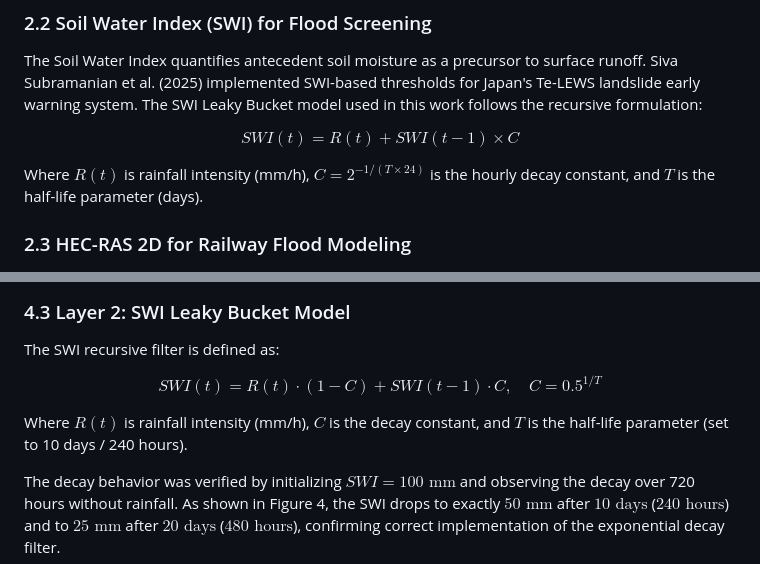
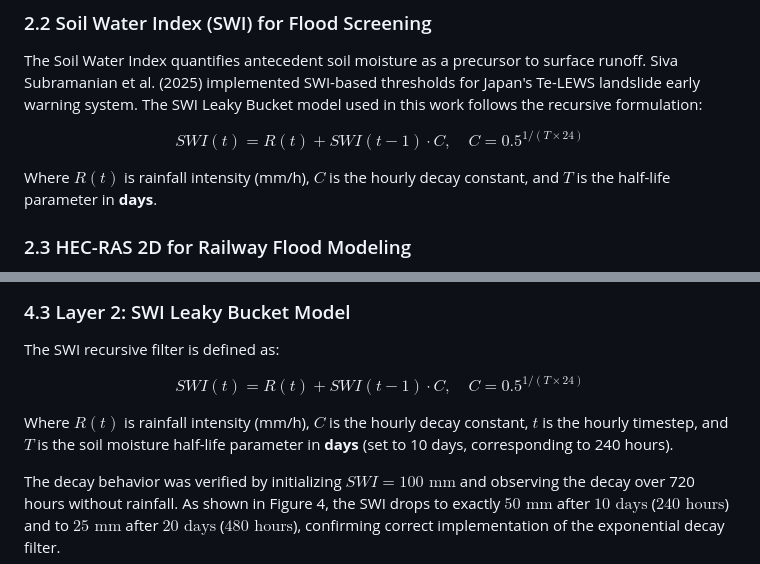
Before and after one commit to tinluan/railway-flood-twin, a Markdown page: report/drafts/final_report_template.md, 2 parts joined by grey strips. Rendered like a GitHub page.

Commit message:
fix: align SWI mathematical equations in final report (Sections 2.2 and 4.3) with Python code implementation (T in days)

```diff
--- a/report/drafts/final_report_template.md
+++ b/report/drafts/final_report_template.md
@@ -85,9 +85,9 @@ Pedersen (2023) defines three maturity levels:
 
 The Soil Water Index quantifies antecedent soil moisture as a precursor to surface runoff. Siva Subramanian et al. (2025) implemented SWI-based thresholds for Japan's Te-LEWS landslide early warning system. The SWI Leaky Bucket model used in this work follows the recursive formulation:
 
-$$SWI(t) = R(t) + SWI(t-1) \times C$$
+$$SWI(t) = R(t) + SWI(t-1) \cdot C, \quad C = 0.5^{1/(T \times 24)}$$
 
-Where $R(t)$ is rainfall intensity (mm/h), $C = 2^{-1/(T \times 24)}$ is the hourly decay constant, and $T$ is the half-life parameter (days).
+Where $R(t)$ is rainfall intensity (mm/h), $C$ is the hourly decay constant, and $T$ is the half-life parameter in **days**.
 
 ### 2.3 HEC-RAS 2D for Railway Flood Modeling
 
@@ -252,9 +252,9 @@ graph LR
 
 The SWI recursive filter is defined as:
 
-$$SWI(t) = R(t) \cdot (1 - C) + SWI(t-1) \cdot C, \quad C = 0.5^{1/T}$$
+$$SWI(t) = R(t) + SWI(t-1) \cdot C, \quad C = 0.5^{1/(T \times 24)}$$
 
-Where $R(t)$ is rainfall intensity (mm/h), $C$ is the decay constant, and $T$ is the half-life parameter (set to 10 days / 240 hours).
+Where $R(t)$ is rainfall intensity (mm/h), $C$ is the hourly decay constant, $t$ is the hourly timestep, and $T$ is the soil moisture half-life parameter in **days** (set to 10 days, corresponding to 240 hours).
 
 The decay behavior was verified by initializing $SWI = 100\text{ mm}$ and observing the decay over 720 hours without rainfall. As shown in Figure 4, the SWI drops to exactly $50\text{ mm}$ after $10\text{ days}$ ($240\text{ hours}$) and to $25\text{ mm}$ after $20\text{ days}$ ($480\text{ hours}$), confirming correct implementation of the exponential decay filter.
 
```
